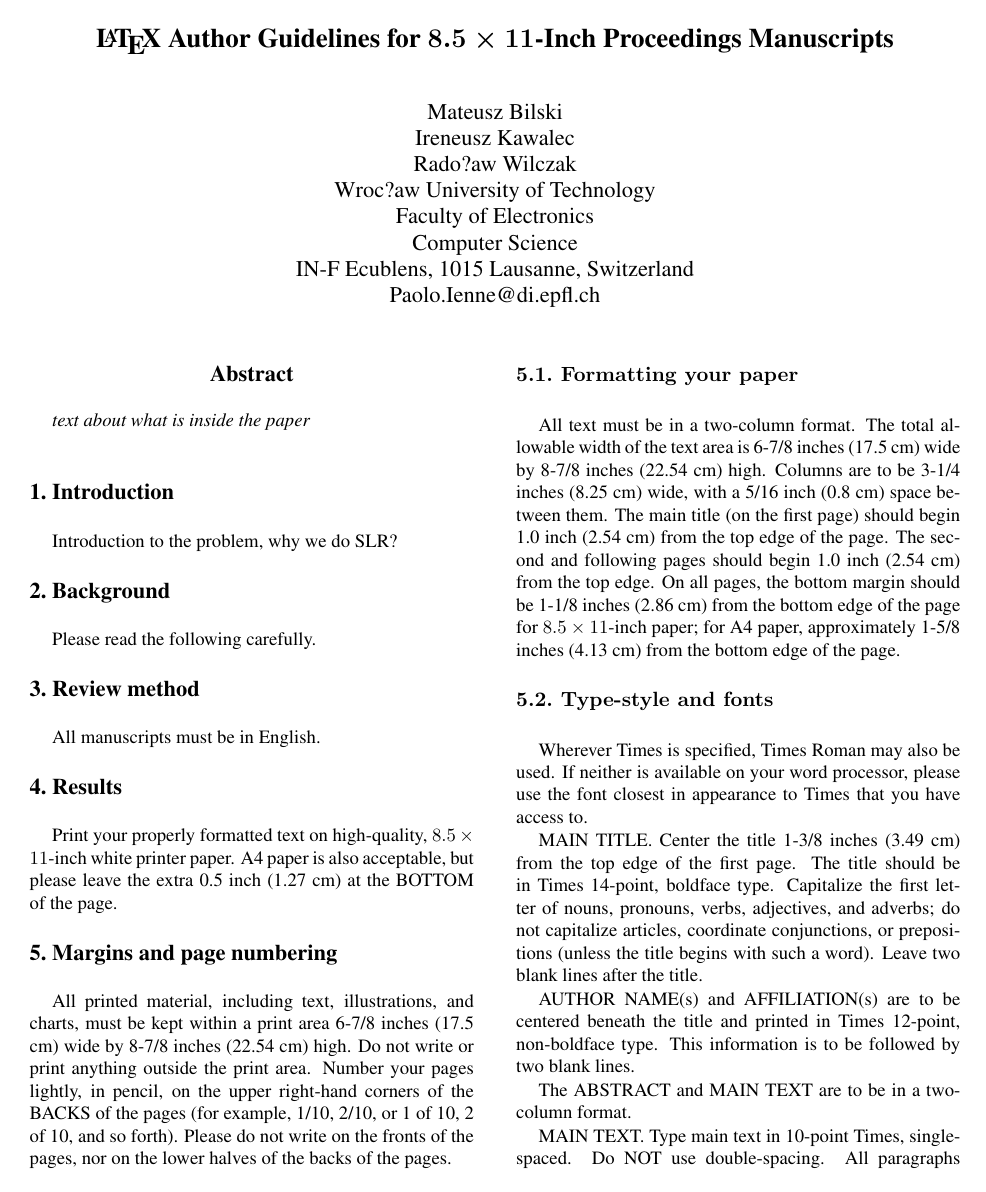
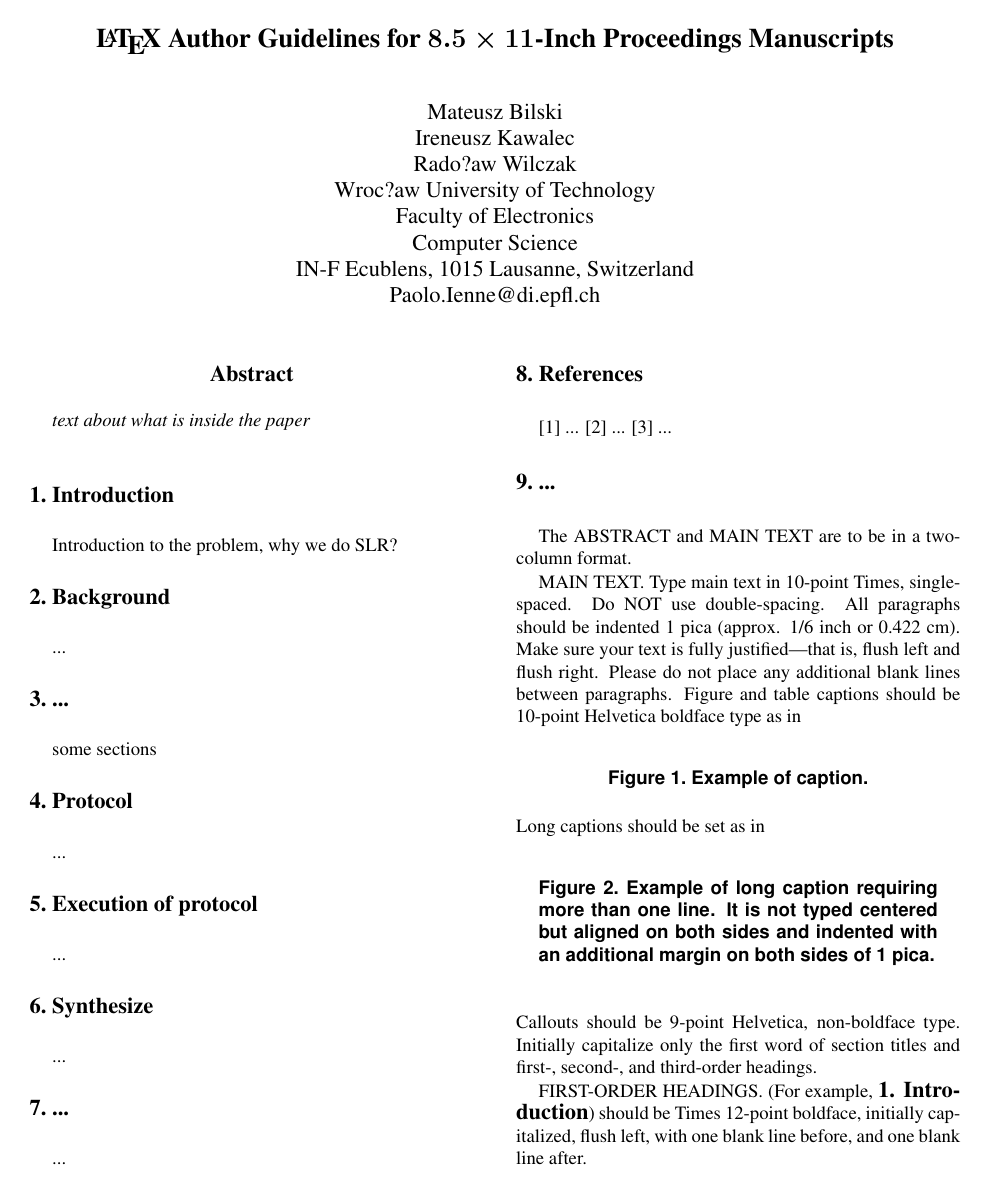
Before and after one commit to ikawalec/researchMethodology, a LaTeX paper (SLR/latex8.tex): page 1 of 2. Compiled offline with pdfLaTeX.

Commit message:
added some section titles from my notes; added some file to gitignore - check if i did break something

```diff
--- a/SLR/latex8.tex
+++ b/SLR/latex8.tex
@@ -48,62 +48,42 @@ Introduction to the problem, why we do SLR?
 %-------------------------------------------------------------------------
 \Section{Background}
 
-Please read the following carefully.
+...
 
 %-------------------------------------------------------------------------
-\Section{Review method}
+\Section{...}
 
-All manuscripts must be in English.
+some sections
 
 %-------------------------------------------------------------------------
-\Section{Results}
+\Section{Protocol}
 
-Print your properly formatted text on high-quality, $8.5 \times 11$-inch
-white printer paper. A4 paper is also acceptable, but please leave the
-extra 0.5 inch (1.27 cm) at the BOTTOM of the page.
+...
 
 %-------------------------------------------------------------------------
-\Section{Margins and page numbering}
+\Section{Execution of protocol}
 
-All printed material, including text, illustrations, and charts, must be
-kept within a print area 6-7/8 inches (17.5 cm) wide by 8-7/8 inches
-(22.54 cm) high. Do not write or print anything outside the print area.
-Number your pages lightly, in pencil, on the upper right-hand corners of
-the BACKS of the pages (for example, 1/10, 2/10, or 1 of 10, 2 of 10, and
-so forth). Please do not write on the fronts of the pages, nor on the
-lower halves of the backs of the pages.
+...
 
 
 %------------------------------------------------------------------------
-\SubSection{Formatting your paper}
+\Section{Synthesize}
 
-All text must be in a two-column format. The total allowable width of
-the text area is 6-7/8 inches (17.5 cm) wide by 8-7/8 inches (22.54 cm)
-high. Columns are to be 3-1/4 inches (8.25 cm) wide, with a 5/16 inch
-(0.8 cm) space between them. The main title (on the first page) should
-begin 1.0 inch (2.54 cm) from the top edge of the page. The second and
-following pages should begin 1.0 inch (2.54 cm) from the top edge. On
-all pages, the bottom margin should be 1-1/8 inches (2.86 cm) from the
-bottom edge of the page for $8.5 \times 11$-inch paper; for A4 paper,
-approximately 1-5/8 inches (4.13 cm) from the bottom edge of the page.
+...
 
 %-------------------------------------------------------------------------
-\SubSection{Type-style and fonts}
+\Section{...}
 
-Wherever Times is specified, Times Roman may also be used. If neither is
-available on your word processor, please use the font closest in
-appearance to Times that you have access to.
+...
 
-MAIN TITLE. Center the title 1-3/8 inches (3.49 cm) from the top edge of
-the first page. The title should be in Times 14-point, boldface type.
-Capitalize the first letter of nouns, pronouns, verbs, adjectives, and
-adverbs; do not capitalize articles, coordinate conjunctions, or
-prepositions (unless the title begins with such a word). Leave two blank
-lines after the title.
+%-------------------------------------------------------------------------
+\Section{References}
+[1] ...
+[2] ...
+[3] ...
 
-AUTHOR NAME(s) and AFFILIATION(s) are to be centered beneath the title
-and printed in Times 12-point, non-boldface type. This information is to
-be followed by two blank lines.
+%-------------------------------------------------------------------------
+\Section{...}
 
 The ABSTRACT and MAIN TEXT are to be in a two-column format.
 
```
Also changed, not shown: 1 other file.
